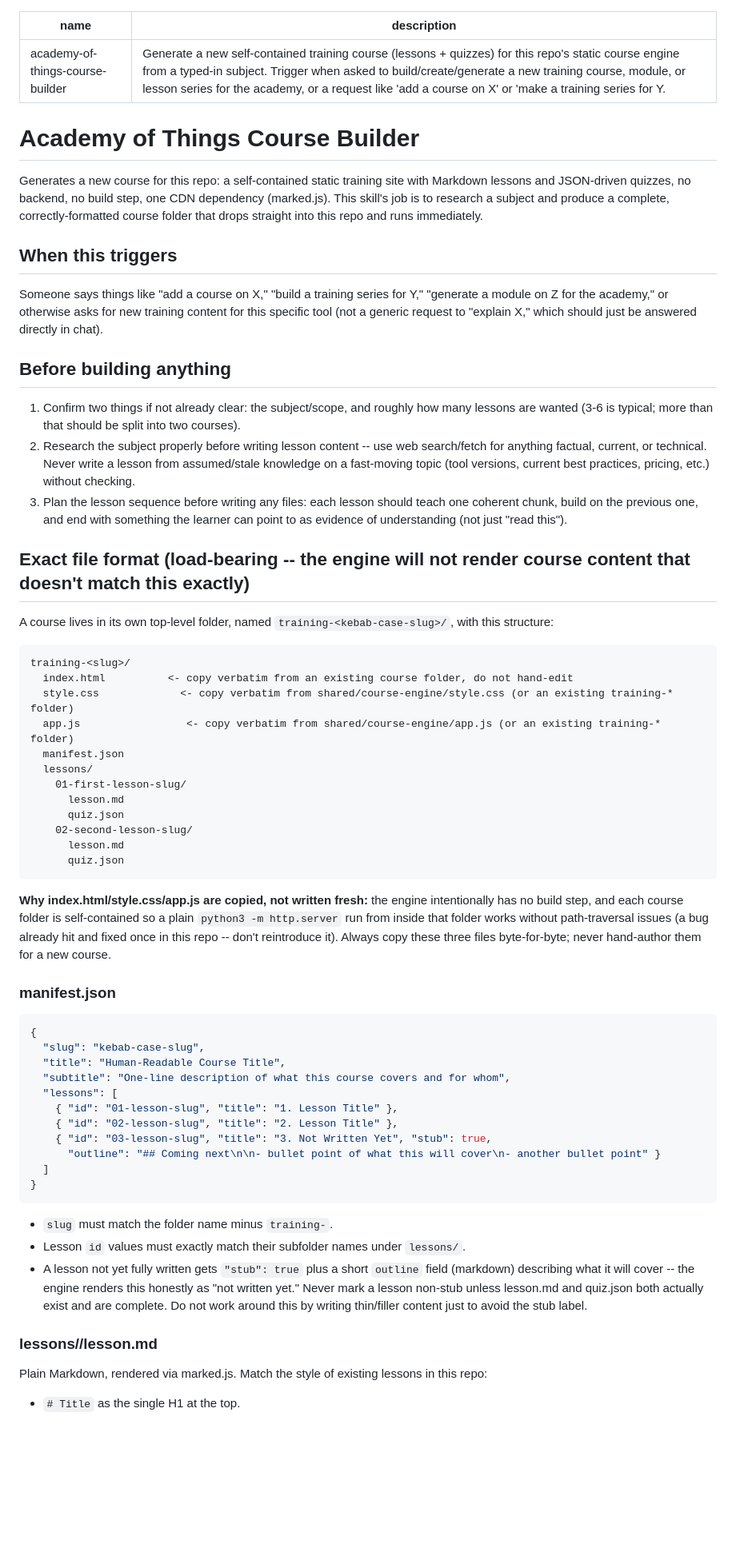
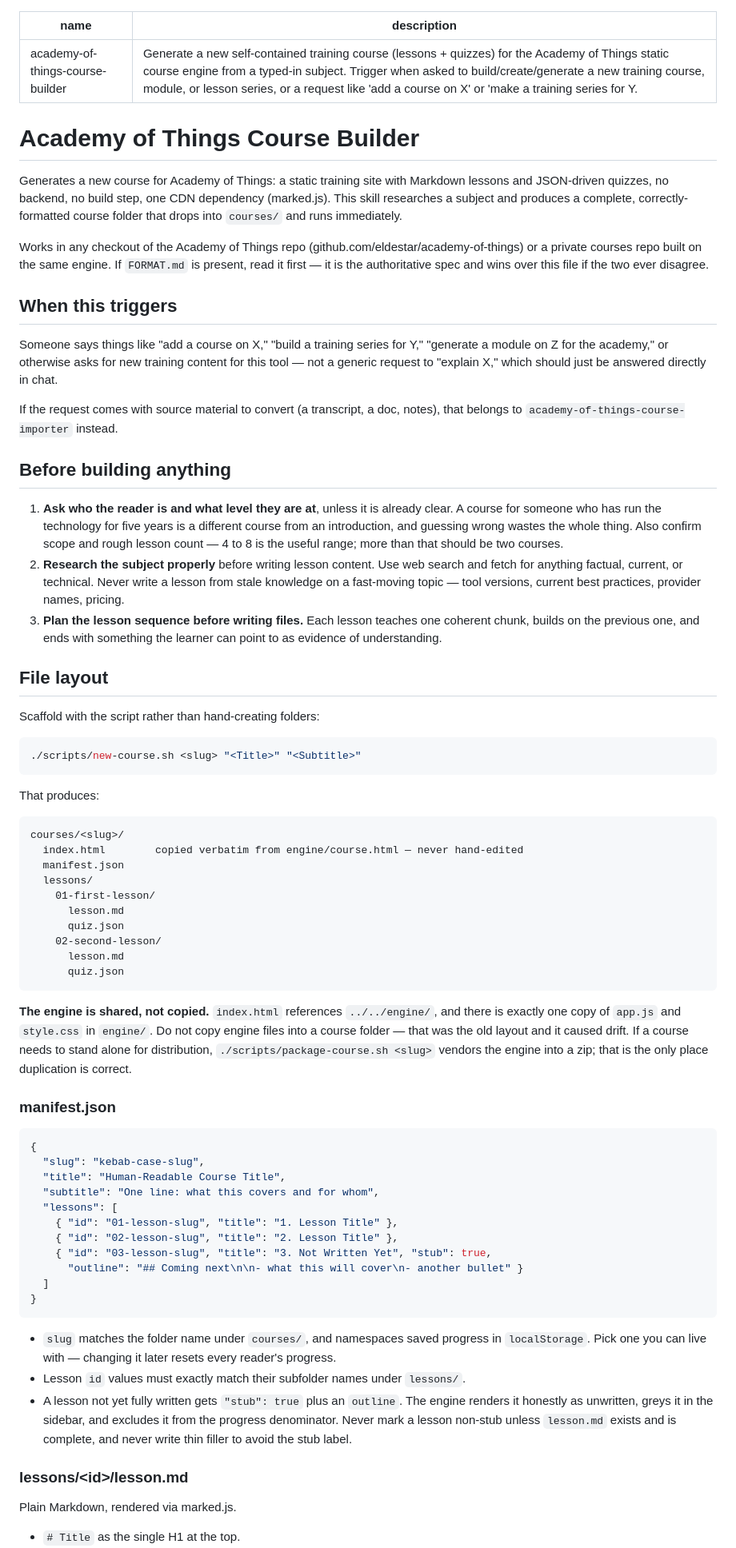
Before and after one commit to eldestar/academy-of-things, a Markdown page: skills/academy-of-things-course-builder/SKILL.md, the part around one of its changes. Shown at 80% size. GitHub-like rendering; blank space fills up the shorter version.

````diff
--- a/skills/academy-of-things-course-builder/SKILL.md
+++ b/skills/academy-of-things-course-builder/SKILL.md
@@ -1,42 +1,50 @@
 ---
 name: academy-of-things-course-builder
-description: "Generate a new self-contained training course (lessons + quizzes) for this repo's static course engine from a typed-in subject. Trigger when asked to build/create/generate a new training course, module, or lesson series for the academy, or a request like 'add a course on X' or 'make a training series for Y.'"
+description: "Generate a new self-contained training course (lessons + quizzes) for the Academy of Things static course engine from a typed-in subject. Trigger when asked to build/create/generate a new training course, module, or lesson series, or a request like 'add a course on X' or 'make a training series for Y.'"
 ---
 
 # Academy of Things Course Builder
 
-Generates a new course for this repo: a self-contained static training site with Markdown lessons and JSON-driven quizzes, no backend, no build step, one CDN dependency (marked.js). This skill's job is to research a subject and produce a complete, correctly-formatted course folder that drops straight into this repo and runs immediately.
+Generates a new course for Academy of Things: a static training site with Markdown lessons and JSON-driven quizzes, no backend, no build step, one CDN dependency (marked.js). This skill researches a subject and produces a complete, correctly-formatted course folder that drops into `courses/` and runs immediately.
+
+Works in any checkout of the Academy of Things repo (github.com/eldestar/academy-of-things) or a private courses repo built on the same engine. If `FORMAT.md` is present, read it first — it is the authoritative spec and wins over this file if the two ever disagree.
 
 ## When this triggers
 
-Someone says things like "add a course on X," "build a training series for Y," "generate a module on Z for the academy," or otherwise asks for new training content for this specific tool (not a generic request to "explain X," which should just be answered directly in chat).
+Someone says things like "add a course on X," "build a training series for Y," "generate a module on Z for the academy," or otherwise asks for new training content for this tool — not a generic request to "explain X," which should just be answered directly in chat.
+
+If the request comes with source material to convert (a transcript, a doc, notes), that belongs to `academy-of-things-course-importer` instead.
 
 ## Before building anything
 
-1. Confirm two things if not already clear: the subject/scope, and roughly how many lessons are wanted (3-6 is typical; more than that should be split into two courses).
-2. Research the subject properly before writing lesson content -- use web search/fetch for anything factual, current, or technical. Never write a lesson from assumed/stale knowledge on a fast-moving topic (tool versions, current best practices, pricing, etc.) without checking.
-3. Plan the lesson sequence before writing any files: each lesson should teach one coherent chunk, build on the previous one, and end with something the learner can point to as evidence of understanding (not just "read this").
+1. **Ask who the reader is and what level they are at**, unless it is already clear. A course for someone who has run the technology for five years is a different course from an introduction, and guessing wrong wastes the whole thing. Also confirm scope and rough lesson count — 4 to 8 is the useful range; more than that should be two courses.
+2. **Research the subject properly** before writing lesson content. Use web search and fetch for anything factual, current, or technical. Never write a lesson from stale knowledge on a fast-moving topic — tool versions, current best practices, provider names, pricing.
+3. **Plan the lesson sequence before writing files.** Each lesson teaches one coherent chunk, builds on the previous one, and ends with something the learner can point to as evidence of understanding.
 
-## Exact file format (load-bearing -- the engine will not render course content that doesn't match this exactly)
+## File layout
 
-A course lives in its own top-level folder, named `training-<kebab-case-slug>/`, with this structure:
+Scaffold with the script rather than hand-creating folders:
+
+```bash
+./scripts/new-course.sh <slug> "<Title>" "<Subtitle>"
+```
+
+That produces:
 
 ```
-training-<slug>/
-  index.html          <- copy verbatim from an existing course folder, do not hand-edit
-  style.css             <- copy verbatim from shared/course-engine/style.css (or an existing training-* folder)
-  app.js                 <- copy verbatim from shared/course-engine/app.js (or an existing training-* folder)
+courses/<slug>/
+  index.html        copied verbatim from engine/course.html — never hand-edited
   manifest.json
   lessons/
-    01-first-lesson-slug/
+    01-first-lesson/
       lesson.md
       quiz.json
-    02-second-lesson-slug/
+    02-second-lesson/
       lesson.md
       quiz.json
 ```
 
-**Why index.html/style.css/app.js are copied, not written fresh:** the engine intentionally has no build step, and each course folder is self-contained so a plain `python3 -m http.server` run from inside that folder works without path-traversal issues (a bug already hit and fixed once in this repo -- don't reintroduce it). Always copy these three files byte-for-byte; never hand-author them for a new course.
+**The engine is shared, not copied.** `index.html` references `../../engine/`, and there is exactly one copy of `app.js` and `style.css` in `engine/`. Do not copy engine files into a course folder — that was the old layout and it caused drift. If a course needs to stand alone for distribution, `./scripts/package-course.sh <slug>` vendors the engine into a zip; that is the only place duplication is correct.
 
 ### manifest.json
 
@@ -44,21 +52,22 @@ training-<slug>/
 {
   "slug": "kebab-case-slug",
   "title": "Human-Readable Course Title",
-  "subtitle": "One-line description of what this course covers and for whom",
+  "subtitle": "One line: what this covers and for whom",
   "lessons": [
     { "id": "01-lesson-slug", "title": "1. Lesson Title" },
     { "id": "02-lesson-slug", "title": "2. Lesson Title" },
     { "id": "03-lesson-slug", "title": "3. Not Written Yet", "stub": true,
-      "outline": "## Coming next\n\n- bullet point of what this will cover\n- another bullet point" }
+      "outline": "## Coming next\n\n- what this will cover\n- another bullet" }
   ]
 }
 ```
 
-- `slug` must match the folder name minus `training-`.
+- `slug` matches the folder name under `courses/`, and namespaces saved progress in `localStorage`. Pick one you can live with — changing it later resets every reader's progress.
 - Lesson `id` values must exactly match their subfolder names under `lessons/`.
-- A lesson not yet fully written gets `"stub": true` plus a short `outline` field (markdown) describing what it will cover -- the engine renders this honestly as "not written yet." Never mark a lesson non-stub unless lesson.md and quiz.json both actually exist and are complete. Do not work around this by writing thin/filler content just to avoid the stub label.
+- A lesson not yet fully written gets `"stub": true` plus an `outline`. The engine renders it honestly as unwritten, greys it in the sidebar, and excludes it from the progress denominator. Never mark a lesson non-stub unless `lesson.md` exists and is complete, and never write thin filler to avoid the stub label.
 
-### lessons/<id>/lesson.md
+### lessons/&lt;id&gt;/lesson.md
 
-Plain Markdown, rendered via marked.js. Match the style of existing lessons in this repo:
+Plain Markdown, rendered via marked.js.
+
 - `# Title` as the single H1 at the top.
````
Also changed, not shown: other parts of skills/academy-of-things-course-builder/SKILL.md (+22 -19 lines), skills/academy-of-things-course-importer/SKILL.md (+45 -28 lines).
